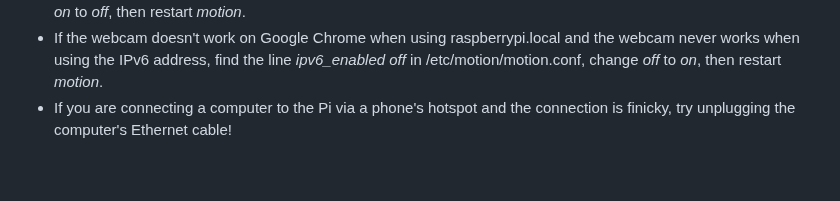
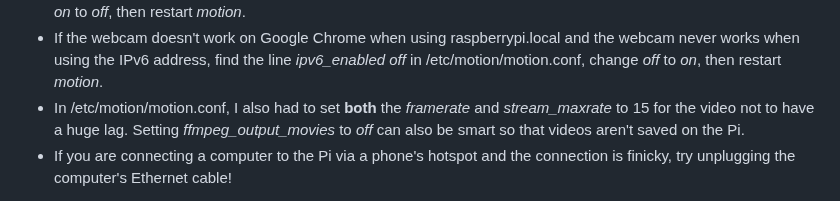
Before and after one commit to hellpig/WebSocket-Raspberry-Pi-robot, a Markdown page: README.md, the part around the change. Rendered like a GitHub page; blank space fills up the shorter version.

```diff
--- a/README.md
+++ b/README.md
@@ -24,6 +24,7 @@ Fixing various connection issues...
 - If you don't have access to the router, things might still work on a local network. On Google Chrome, if [http://raspberrypi.local](http://raspberrypi.local) works on at least one device, you can find the Pi's IP address by going to chrome://net-internals/#dns
 - If the webcam never shows on other devices, find the line *stream_localhost on* in /etc/motion/motion.conf, change *on* to *off*, then restart *motion*.
 - If the webcam doesn't work on Google Chrome when using raspberrypi.local and the webcam never works when using the IPv6 address, find the line *ipv6_enabled off* in /etc/motion/motion.conf, change *off* to *on*, then restart *motion*.
+- In /etc/motion/motion.conf, I also had to set **both** the *framerate* and *stream_maxrate* to 15 for the video not to have a huge lag. Setting *ffmpeg_output_movies* to *off* can also be smart so that videos aren't saved on the Pi.
 - If you are connecting a computer to the Pi via a phone's hotspot and the connection is finicky, try unplugging the computer's Ethernet cable!
 
 The Node.js code runs a servo motor that connects to a geared DC motor to control the front wheels. As long as you only are controlling a single servo motor and a single DC motor, I expect the code to work just fine as is, though different DC motor drivers can require modifications to the code. The hardware we used...
```
